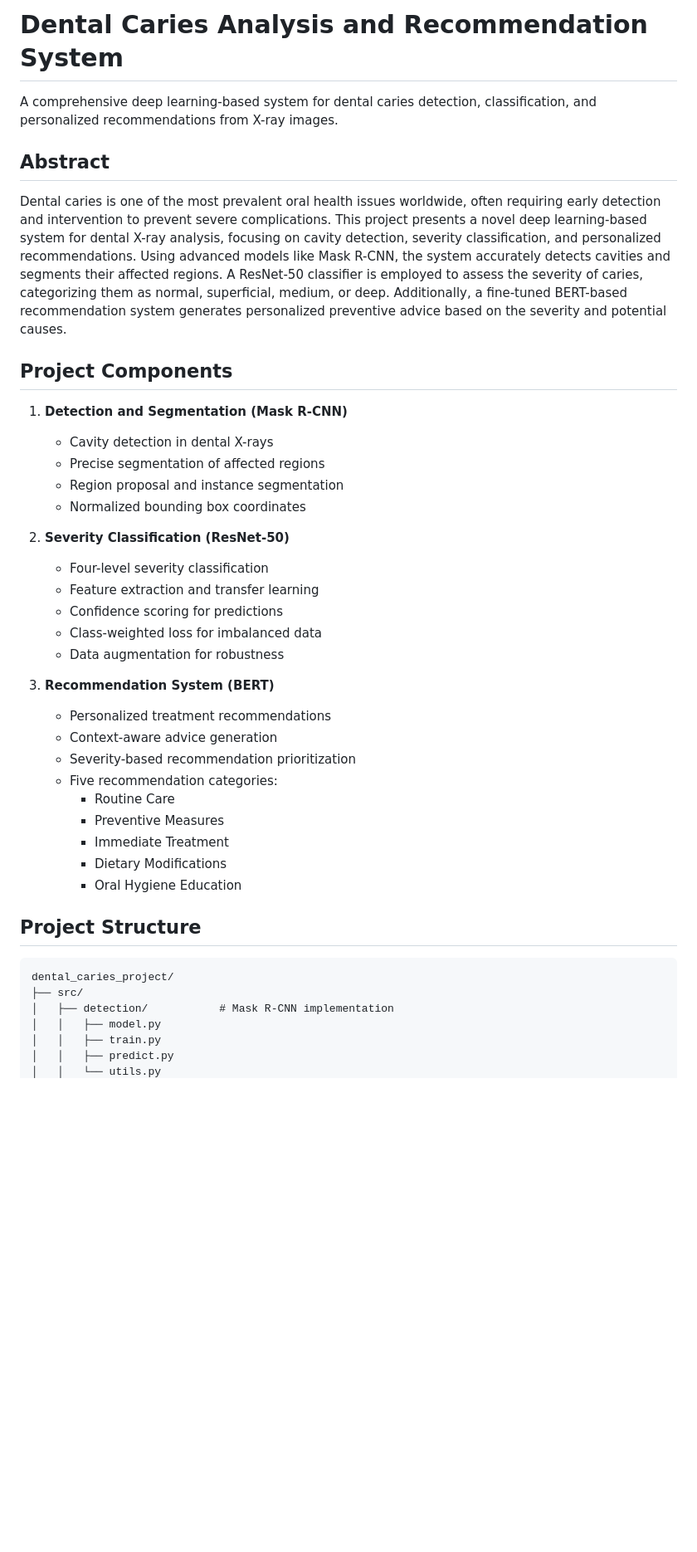
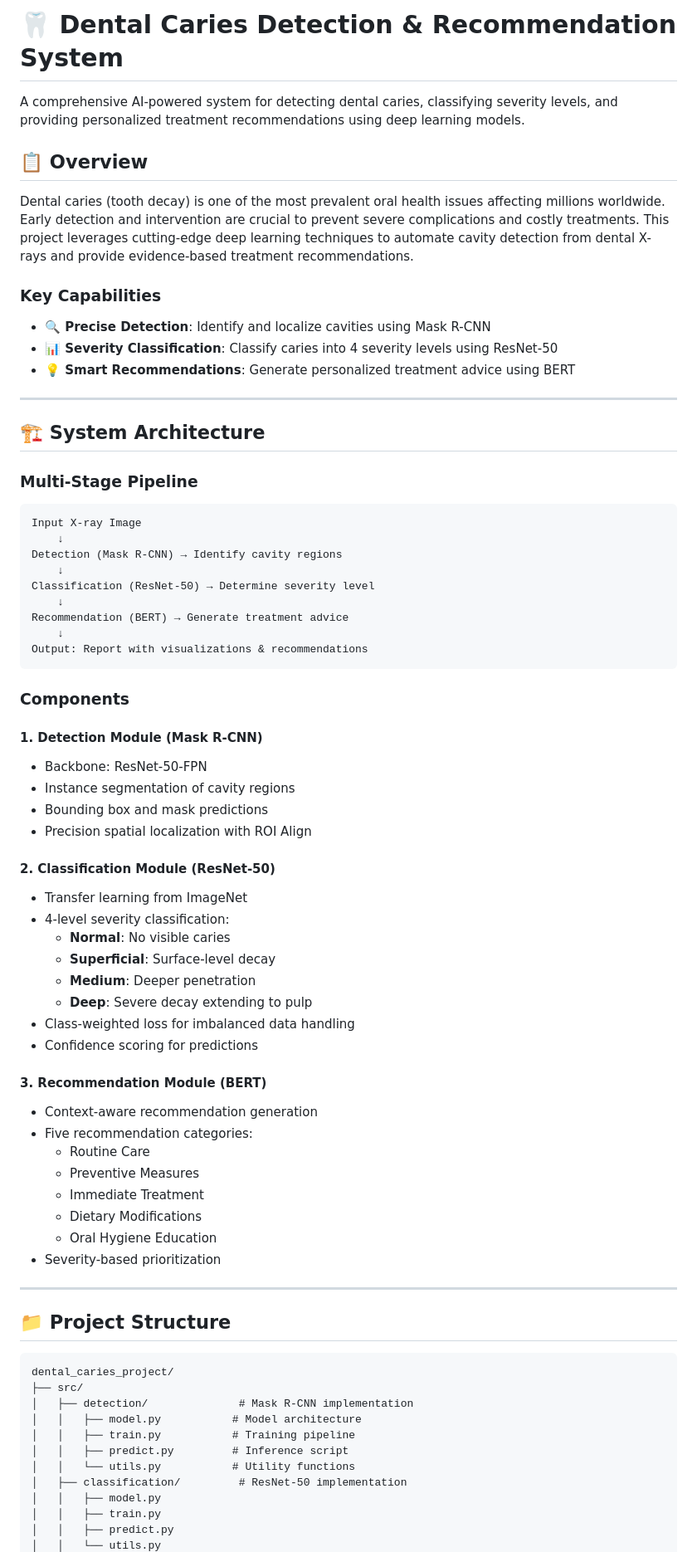
Before and after one commit to rajeshkadiyalaaa/Dental-Caries-Detection, a Markdown page: README.md, the part around one of its changes. Shown at 83% size. Drawn GitHub-style; blank space fills up the shorter version.

````diff
--- a/README.md
+++ b/README.md
@@ -1,43 +1,75 @@
-# Dental Caries Analysis and Recommendation System
+# 🦷 Dental Caries Detection & Recommendation System
 
-A comprehensive deep learning-based system for dental caries detection, classification, and personalized recommendations from X-ray images.
+A comprehensive AI-powered system for detecting dental caries, classifying severity levels, and providing personalized treatment recommendations using deep learning models.
 
-## Abstract
+## 📋 Overview
 
-Dental caries is one of the most prevalent oral health issues worldwide, often requiring early detection and intervention to prevent severe complications. This project presents a novel deep learning-based system for dental X-ray analysis, focusing on cavity detection, severity classification, and personalized recommendations. Using advanced models like Mask R-CNN, the system accurately detects cavities and segments their affected regions. A ResNet-50 classifier is employed to assess the severity of caries, categorizing them as normal, superficial, medium, or deep. Additionally, a fine-tuned BERT-based recommendation system generates personalized preventive advice based on the severity and potential causes.
+Dental caries (tooth decay) is one of the most prevalent oral health issues affecting millions worldwide. Early detection and intervention are crucial to prevent severe complications and costly treatments. This project leverages cutting-edge deep learning techniques to automate cavity detection from dental X-rays and provide evidence-based treatment recommendations.
 
-## Project Components
+### Key Capabilities
+- **🔍 Precise Detection**: Identify and localize cavities using Mask R-CNN
+- **📊 Severity Classification**: Classify caries into 4 severity levels using ResNet-50
+- **💡 Smart Recommendations**: Generate personalized treatment advice using BERT
 
-1. **Detection and Segmentation (Mask R-CNN)**
-   - Cavity detection in dental X-rays
-   - Precise segmentation of affected regions
-   - Region proposal and instance segmentation
-   - Normalized bounding box coordinates
+---
 
-2. **Severity Classification (ResNet-50)**
-   - Four-level severity classification
-   - Feature extraction and transfer learning
-   - Confidence scoring for predictions
-   - Class-weighted loss for imbalanced data
-   - Data augmentation for robustness
+## 🏗️ System Architecture
 
-3. **Recommendation System (BERT)**
-   - Personalized treatment recommendations
-   - Context-aware advice generation
-   - Severity-based recommendation prioritization
-   - Five recommendation categories:
-     * Routine Care
-     * Preventive Measures
-     * Immediate Treatment
-     * Dietary Modifications
-     * Oral Hygiene Education
+### Multi-Stage Pipeline
 
-## Project Structure
+```
+Input X-ray Image
+    ↓
+Detection (Mask R-CNN) → Identify cavity regions
+    ↓
+Classification (ResNet-50) → Determine severity level
+    ↓
+Recommendation (BERT) → Generate treatment advice
+    ↓
+Output: Report with visualizations & recommendations
+```
+
+### Components
+
+#### 1. **Detection Module** (Mask R-CNN)
+- Backbone: ResNet-50-FPN
+- Instance segmentation of cavity regions
+- Bounding box and mask predictions
+- Precision spatial localization with ROI Align
+
+#### 2. **Classification Module** (ResNet-50)
+- Transfer learning from ImageNet
+- 4-level severity classification:
+  - **Normal**: No visible caries
+  - **Superficial**: Surface-level decay
+  - **Medium**: Deeper penetration
+  - **Deep**: Severe decay extending to pulp
+- Class-weighted loss for imbalanced data handling
+- Confidence scoring for predictions
+
+#### 3. **Recommendation Module** (BERT)
+- Context-aware recommendation generation
+- Five recommendation categories:
+  - Routine Care
+  - Preventive Measures
+  - Immediate Treatment
+  - Dietary Modifications
+  - Oral Hygiene Education
+- Severity-based prioritization
+
+---
+
+## 📁 Project Structure
 
 ```
 dental_caries_project/
 ├── src/
-│   ├── detection/           # Mask R-CNN implementation
+│   ├── detection/              # Mask R-CNN implementation
+│   │   ├── model.py           # Model architecture
+│   │   ├── train.py           # Training pipeline
+│   │   ├── predict.py         # Inference script
+│   │   └── utils.py           # Utility functions
+│   ├── classification/         # ResNet-50 implementation
 │   │   ├── model.py
 │   │   ├── train.py
 │   │   ├── predict.py
````
Also changed, not shown: other parts of README.md (+139 -103 lines).
